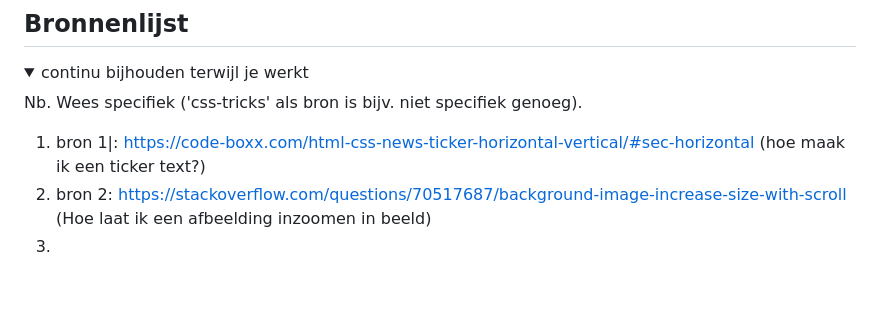
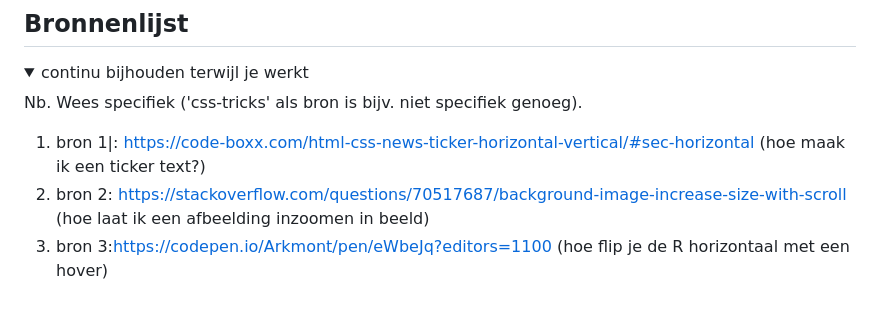
Before and after one commit to CharityBrons/Frontend-development-jaar-2, a Markdown page: README.md, the part around the change printed below. Rendered like a GitHub page; blank space fills up the shorter version.

```diff
--- a/README.md
+++ b/README.md
@@ -298,7 +298,7 @@ Nb. Door *open* toe te voegen aan een *details* element kun je deze standaard op
   Nb. Wees specifiek ('css-tricks' als bron is bijv. niet specifiek genoeg).
 
   1. bron 1|: https://code-boxx.com/html-css-news-ticker-horizontal-vertical/#sec-horizontal (hoe maak ik een ticker text?)
-  2. bron 2: https://stackoverflow.com/questions/70517687/background-image-increase-size-with-scroll (Hoe laat ik een afbeelding inzoomen in beeld)
-  3.
+  2. bron 2: https://stackoverflow.com/questions/70517687/background-image-increase-size-with-scroll (hoe laat ik een afbeelding inzoomen in beeld)
+  3. bron 3:https://codepen.io/Arkmont/pen/eWbeJq?editors=1100 (hoe flip je de R horizontaal met een hover)
 
 </details>
```
Also changed, not shown: other parts of README.md (+1 -1 lines).
